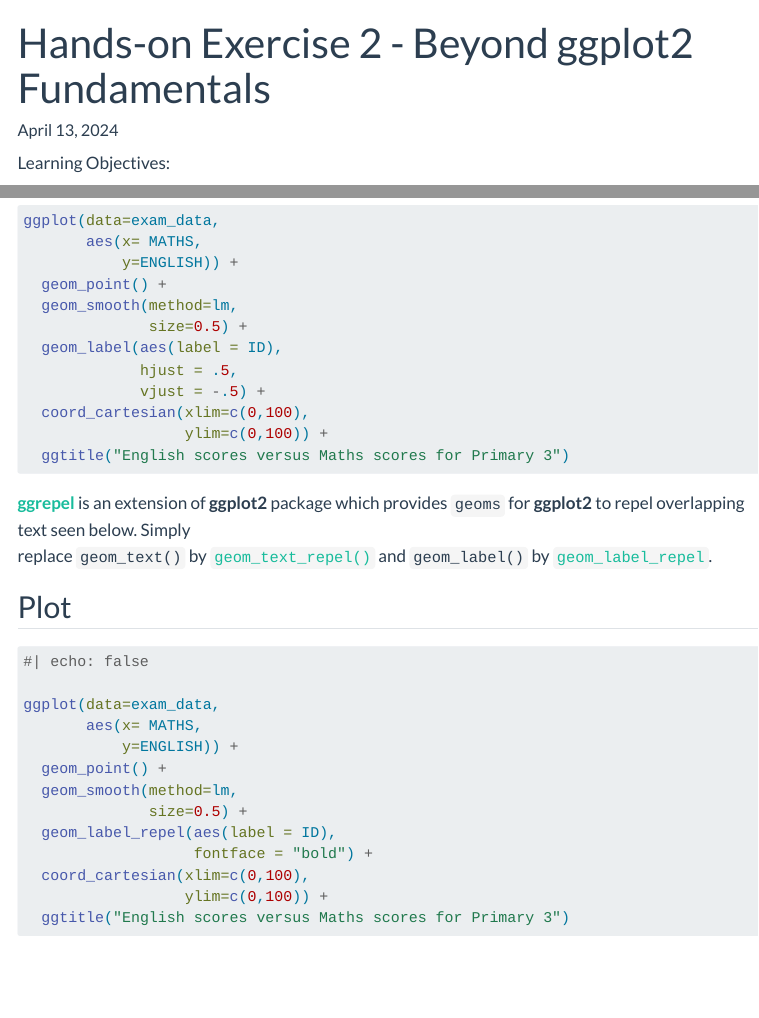
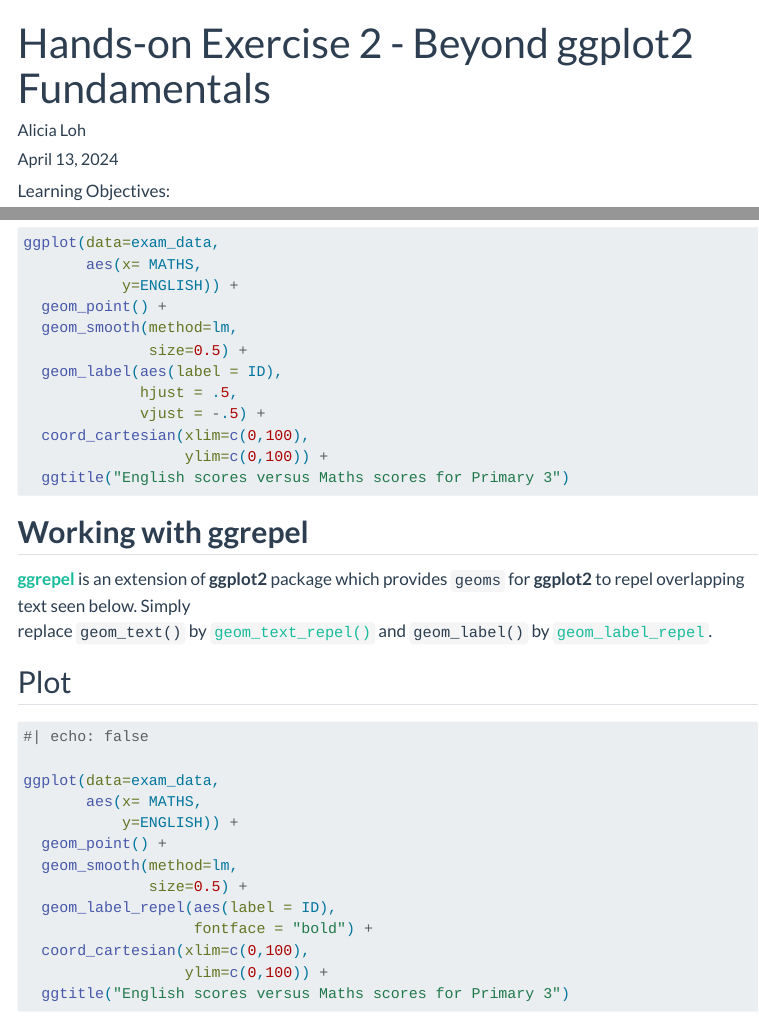
Before and after one commit to lnealicia/ISSS608, a Quarto document (Hands-on_Ex/Hands-on_Ex02/Hands-on_Ex02.qmd): the page in a window 1100 px wide, from its top, and a second part further down, joined at a grey line. Rendered offline with R 4.5, knitr and Pandoc in place of Quarto, with nearby package versions; code that draws random numbers runs with fixed seeds of ours; menus at the side of the page are left out.

Commit message:
add author to all pages

````diff
--- a/Hands-on_Ex/Hands-on_Ex02/Hands-on_Ex02.qmd
+++ b/Hands-on_Ex/Hands-on_Ex02/Hands-on_Ex02.qmd
@@ -1,5 +1,6 @@
 ---
 title: "Hands-on Exercise 2 - Beyond ggplot2 Fundamentals"
+author: Alicia Loh
 date-modified: last-modified
 ---
 
@@ -97,6 +98,8 @@
   ggtitle("English scores versus Maths scores for Primary 3")
 ```
 :::
+
+## **Working with ggrepel**
 
 [**ggrepel**](https://ggrepel.slowkow.com/) is an extension of **ggplot2** package which provides `geoms` for **ggplot2** to repel overlapping text seen below. Simply replace `geom_text()` by [`geom_text_repel()`](https://ggrepel.slowkow.com/reference/geom_text_repel.html) and `geom_label()` by [`geom_label_repel`](https://ggrepel.slowkow.com/reference/geom_text_repel.html).
 
````
Also changed, not shown: Hands-on_Ex/Hands-on_Ex01/Hands-on_Ex01.qmd (+1 -0 lines), In-class_Ex/In-class_Ex01/In-Class_Ex01.qmd (+1 -0 lines).
